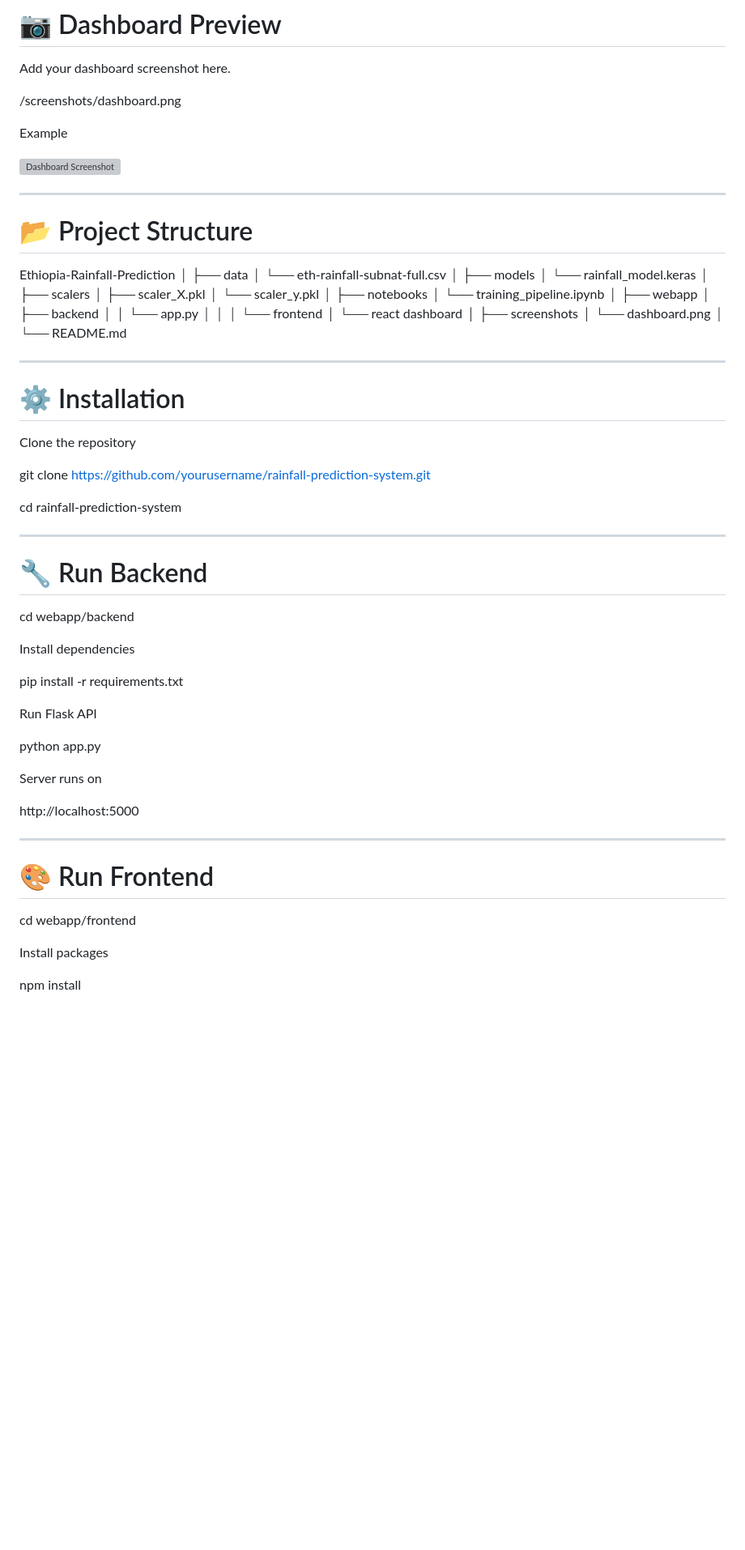
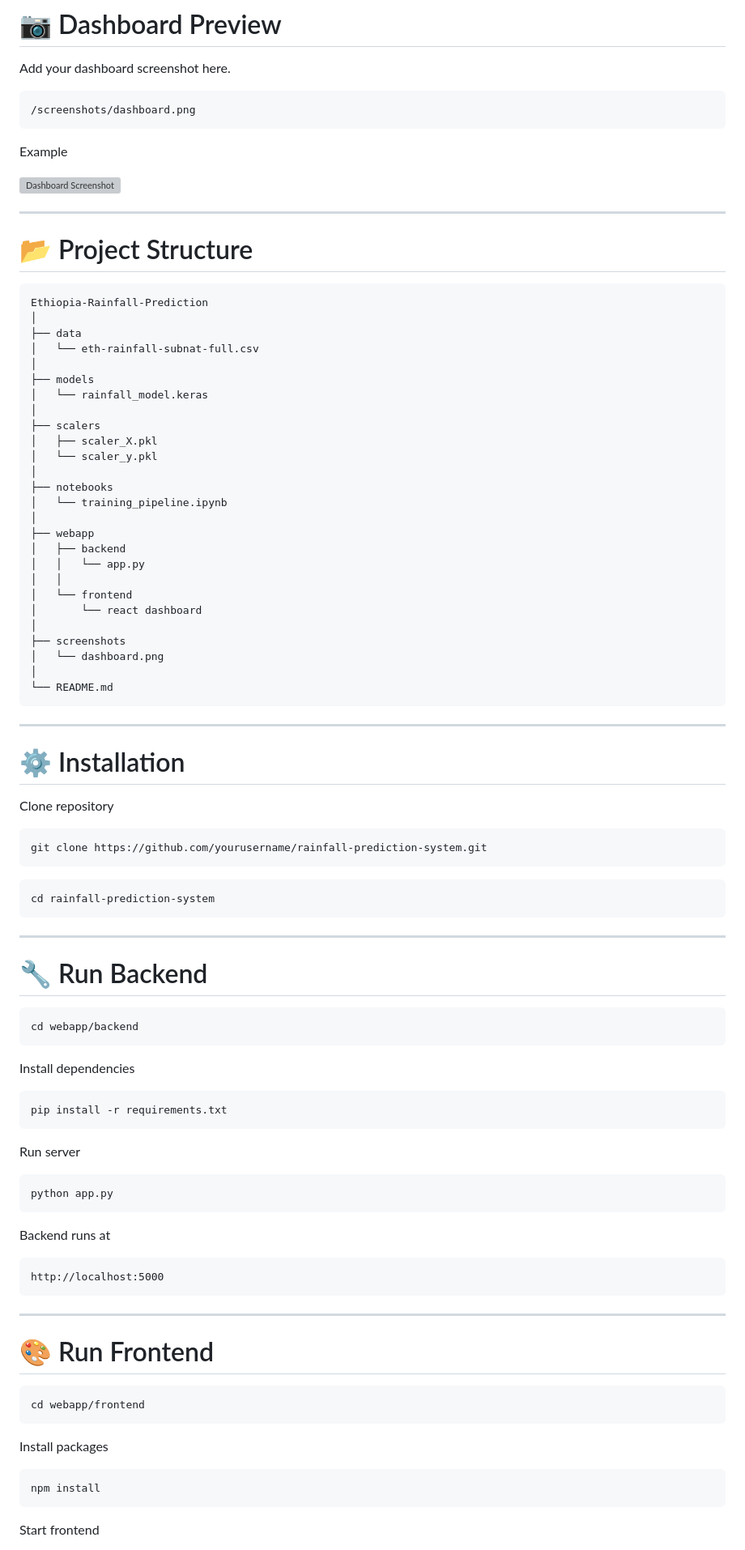
Before and after one commit to demirewu-manidefro/Rainfall, a Markdown page: README.md, the part around one of its changes. Shown at 81% size. Drawn GitHub-style; blank space fills up the shorter version; grey boxes are pictures that could not be loaded.

````diff
--- a/README.md
+++ b/README.md
@@ -202,9 +206,9 @@ Contains
 
 Add your dashboard screenshot here.
 
-
+```
 /screenshots/dashboard.png
-
+```
 
 Example
 
@@ -214,83 +218,88 @@ Example
 
 # 📂 Project Structure
 
-
+```
 Ethiopia-Rainfall-Prediction
 │
 ├── data
-│ └── eth-rainfall-subnat-full.csv
+│   └── eth-rainfall-subnat-full.csv
 │
 ├── models
-│ └── rainfall_model.keras
+│   └── rainfall_model.keras
 │
 ├── scalers
-│ ├── scaler_X.pkl
-│ └── scaler_y.pkl
+│   ├── scaler_X.pkl
+│   └── scaler_y.pkl
 │
 ├── notebooks
-│ └── training_pipeline.ipynb
+│   └── training_pipeline.ipynb
 │
 ├── webapp
-│ ├── backend
-│ │ └── app.py
-│ │
-│ └── frontend
-│ └── react dashboard
+│   ├── backend
+│   │   └── app.py
+│   │
+│   └── frontend
+│       └── react dashboard
 │
 ├── screenshots
-│ └── dashboard.png
+│   └── dashboard.png
 │
 └── README.md
-
+```
 
 ---
 
 # ⚙️ Installation
 
-Clone the repository
+Clone repository
 
+```
+git clone https://github.com/yourusername/rainfall-prediction-system.git
+```
 
-git clone https://github.com/yourusername/rainfall-prediction-system.git
-
+```
 cd rainfall-prediction-system
-
+```
 
 ---
 
 # 🔧 Run Backend
 
-
+```
 cd webapp/backend
-
+```
 
 Install dependencies
 
+```
+pip install -r requirements.txt
+```
 
-pip install -r requirements.txt
+Run server
 
+```
+python app.py
+```
 
-Run Flask API
+Backend runs at
 
-
-python app.py
-
-
-Server runs on
-
-
+```
 http://localhost:5000
-
+```
 
 ---
 
 # 🎨 Run Frontend
 
-
+```
 cd webapp/frontend
-
+```
 
 Install packages
 
+```
+npm install
+```
 
-npm install
+Start frontend
 
````
Also changed, not shown: other parts of README.md (+46 -49 lines).
